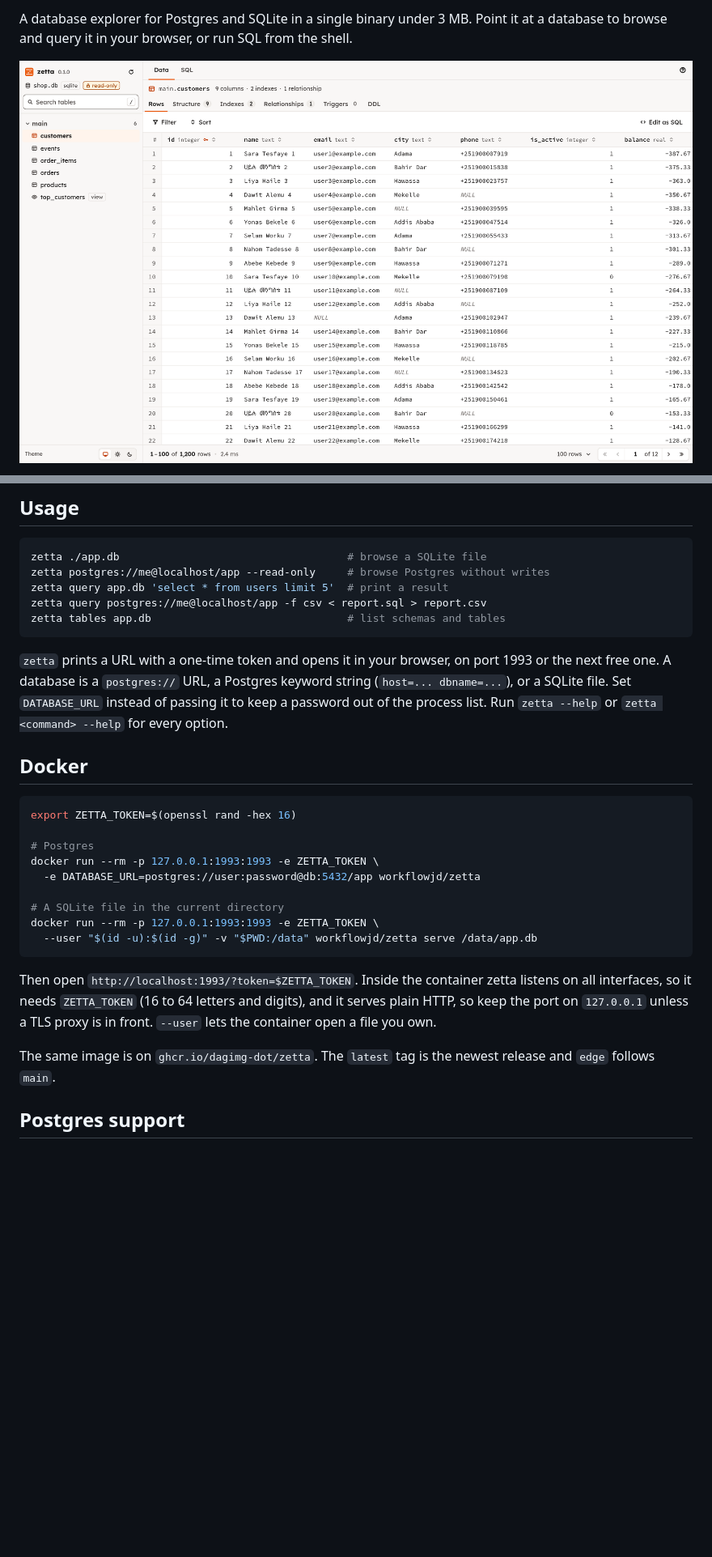
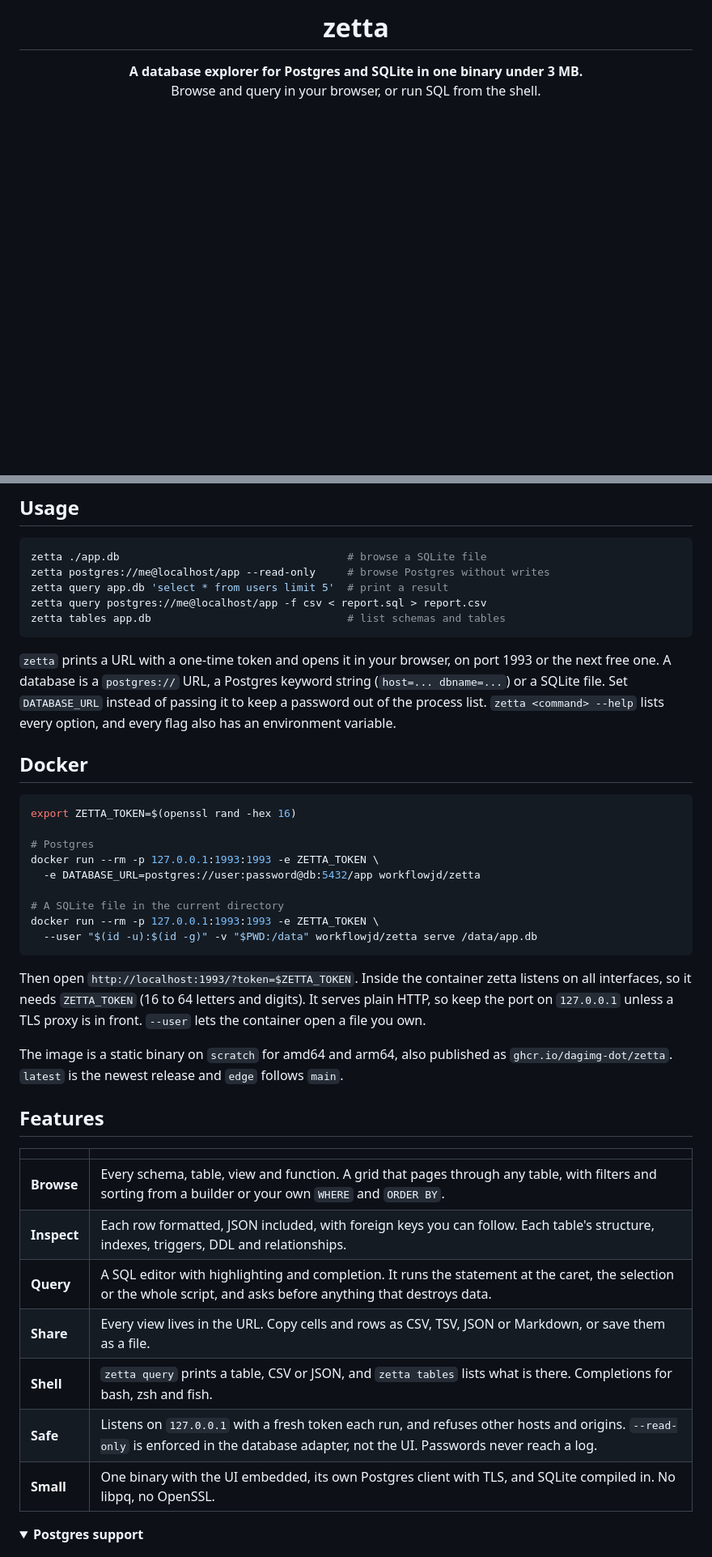
Before and after one commit to dagimg-dot/zetta, a Markdown page: README.md, 2 parts joined by grey strips. Shown at 81% size. Drawn GitHub-style; pictures changed too: assets/screenshot-rows.png (deleted); folded sections open; blank space fills up the shorter version.

````diff
--- a/README.md
+++ b/README.md
@@ -4,5 +4,6 @@
 
-A database explorer for Postgres and SQLite in a single binary under 3 MB. Point it at a database to browse and query it in your browser, or run SQL from the shell.
+<h1>zetta</h1>
 
-![Browsing the rows of a table](assets/screenshot-rows.png)
+<p><strong>A database explorer for Postgres and SQLite in one binary under 3 MB.</strong><br>
+Browse and query in your browser, or run SQL from the shell.</p>
 
@@ -43,7 +79,7 @@ zetta query postgres://me@localhost/app -f csv < report.sql > report.csv
 zetta tables app.db                               # list schemas and tables
 ```
 
-`zetta` prints a URL with a one-time token and opens it in your browser, on port 1993 or the next free one. A database is a `postgres://` URL, a Postgres keyword string (`host=... dbname=...`), or a SQLite file. Set `DATABASE_URL` instead of passing it to keep a password out of the process list. Run `zetta --help` or `zetta <command> --help` for every option.
+`zetta` prints a URL with a one-time token and opens it in your browser, on port 1993 or the next free one. A database is a `postgres://` URL, a Postgres keyword string (`host=... dbname=...`) or a SQLite file. Set `DATABASE_URL` instead of passing it to keep a password out of the process list. `zetta <command> --help` lists every option, and every flag also has an environment variable.
 
 ## Docker
 
@@ -59,8 +95,22 @@ docker run --rm -p 127.0.0.1:1993:1993 -e ZETTA_TOKEN \
   --user "$(id -u):$(id -g)" -v "$PWD:/data" workflowjd/zetta serve /data/app.db
 ```
 
-Then open `http://localhost:1993/?token=$ZETTA_TOKEN`. Inside the container zetta listens on all interfaces, so it needs `ZETTA_TOKEN` (16 to 64 letters and digits), and it serves plain HTTP, so keep the port on `127.0.0.1` unless a TLS proxy is in front. `--user` lets the container open a file you own.
+Then open `http://localhost:1993/?token=$ZETTA_TOKEN`. Inside the container zetta listens on all interfaces, so it needs `ZETTA_TOKEN` (16 to 64 letters and digits). It serves plain HTTP, so keep the port on `127.0.0.1` unless a TLS proxy is in front. `--user` lets the container open a file you own.
 
-The same image is on `ghcr.io/dagimg-dot/zetta`. The `latest` tag is the newest release and `edge` follows `main`.
+The image is a static binary on `scratch` for amd64 and arm64, also published as `ghcr.io/dagimg-dot/zetta`. `latest` is the newest release and `edge` follows `main`.
 
-## Postgres support
+## Features
+
+| | |
+|---|---|
+| **Browse** | Every schema, table, view and function. A grid that pages through any table, with filters and sorting from a builder or your own `WHERE` and `ORDER BY`. |
+| **Inspect** | Each row formatted, JSON included, with foreign keys you can follow. Each table's structure, indexes, triggers, DDL and relationships. |
+| **Query** | A SQL editor with highlighting and completion. It runs the statement at the caret, the selection or the whole script, and asks before anything that destroys data. |
+| **Share** | Every view lives in the URL. Copy cells and rows as CSV, TSV, JSON or Markdown, or save them as a file. |
+| **Shell** | `zetta query` prints a table, CSV or JSON, and `zetta tables` lists what is there. Completions for bash, zsh and fish. |
+| **Safe** | Listens on `127.0.0.1` with a fresh token each run, and refuses other hosts and origins. `--read-only` is enforced in the database adapter, not the UI. Passwords never reach a log. |
+| **Small** | One binary with the UI embedded, its own Postgres client with TLS, and SQLite compiled in. No libpq, no OpenSSL. |
+
+<details>
+<summary><strong>Postgres support</strong></summary>
+
````
Also changed, not shown: other parts of README.md (+63 -23 lines), assets/screenshot-postgres.png (added), assets/screenshot-relationships.png (deleted), assets/screenshot-sqlite.png (added).
